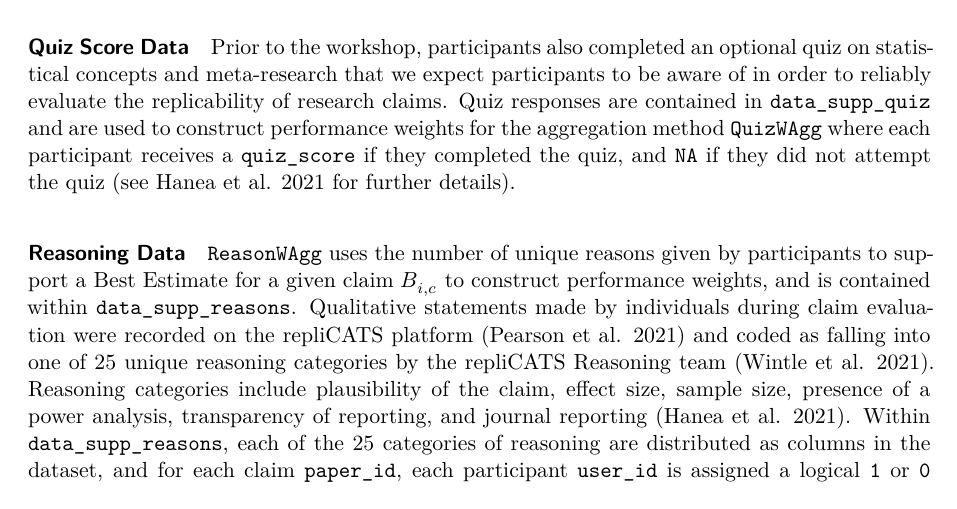
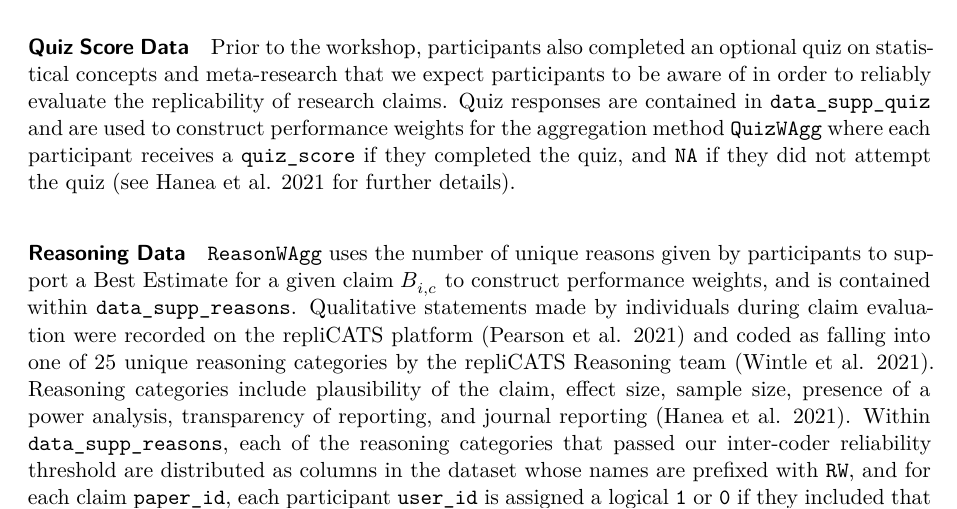
Before and after one commit to metamelb-repliCATS/aggreCAT, a Quarto document (inst/ms/aggreCAT.qmd): part of page 7 of 29, cut so that both start at the same text. Rendered offline with R 4.5, knitr and Pandoc in place of Quarto, then LaTeX, with nearby package versions; the code chunks are not run, so their results and figures are left out; drawn as R Markdown's standard PDF in place of the format the file asks for; common packages that the code uses without loading them are loaded.

Commit message:
Update details about data_supp_reasons https://github.com/metamelb-repliCATS/aggreCAT/pull/30#discussion_r1021338532

```diff
--- a/inst/ms/aggreCAT.qmd
+++ b/inst/ms/aggreCAT.qmd
@@ -463,6 +463,8 @@ into one of 25 unique reasoning categories by the repliCATS Reasoning
 team [@Wintle:2021]. Reasoning categories include plausibility of the
 claim, effect size, sample size, presence of a power analysis,
 transparency of reporting, and journal reporting [@Hanea2021]. Within
-`data_supp_reasons`, each of the 25 categories of reasoning are
-distributed as columns in the dataset, and for each claim `paper_id`,
-each participant `user_id` is assigned a logical `1` or `0` if they
+`data_supp_reasons`, each of the reasoning categories that passed
+our inter-coder reliability threshold are
+distributed as columns in the dataset whose names are prefixed with `RW`,
+and for each claim `paper_id`, each participant `user_id` is assigned a logical
+`1` or `0` if they included that reasoning category in support of their Best estimate for
```
Also changed, not shown: inst/ms/aggreCAT.qmd (1 more changed lines).
